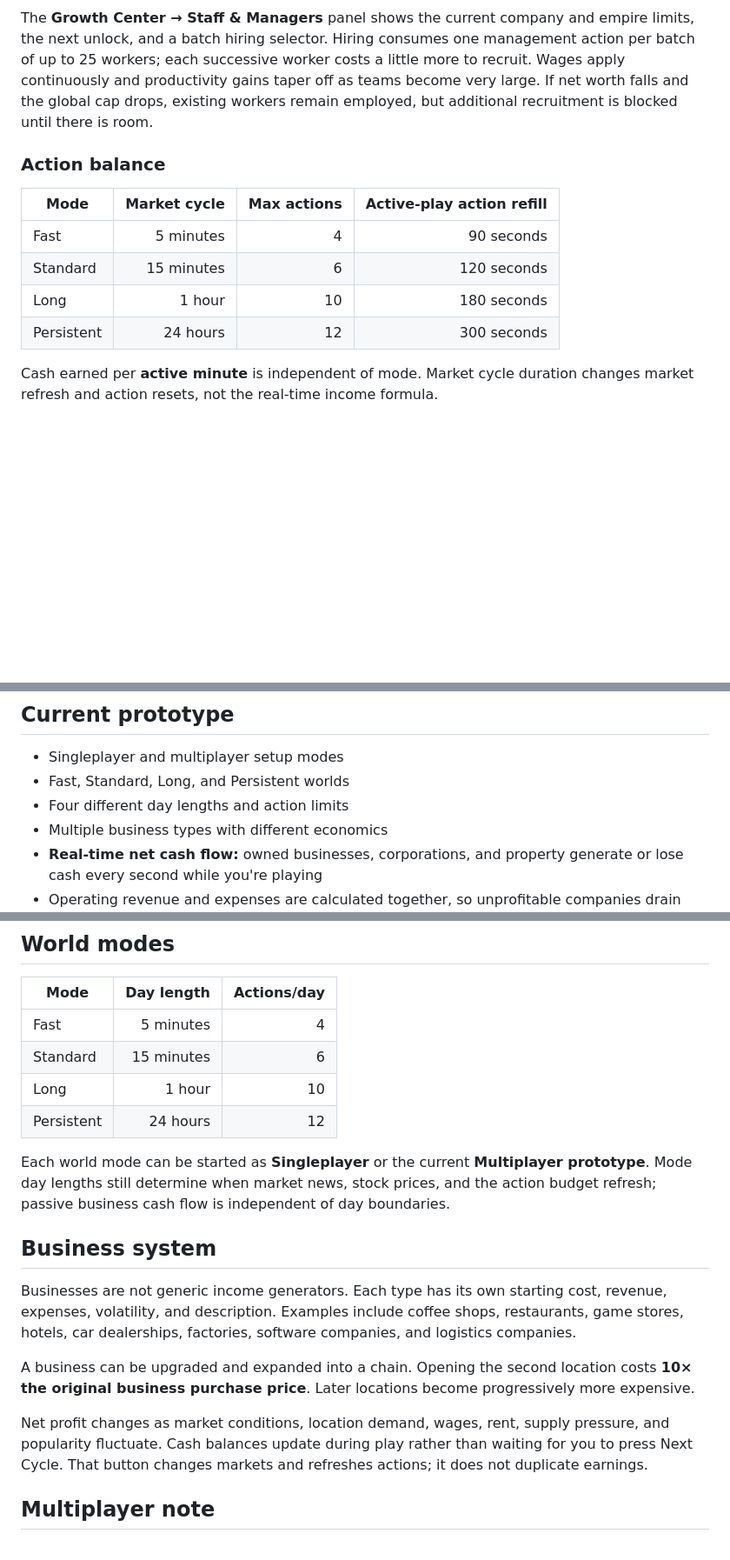
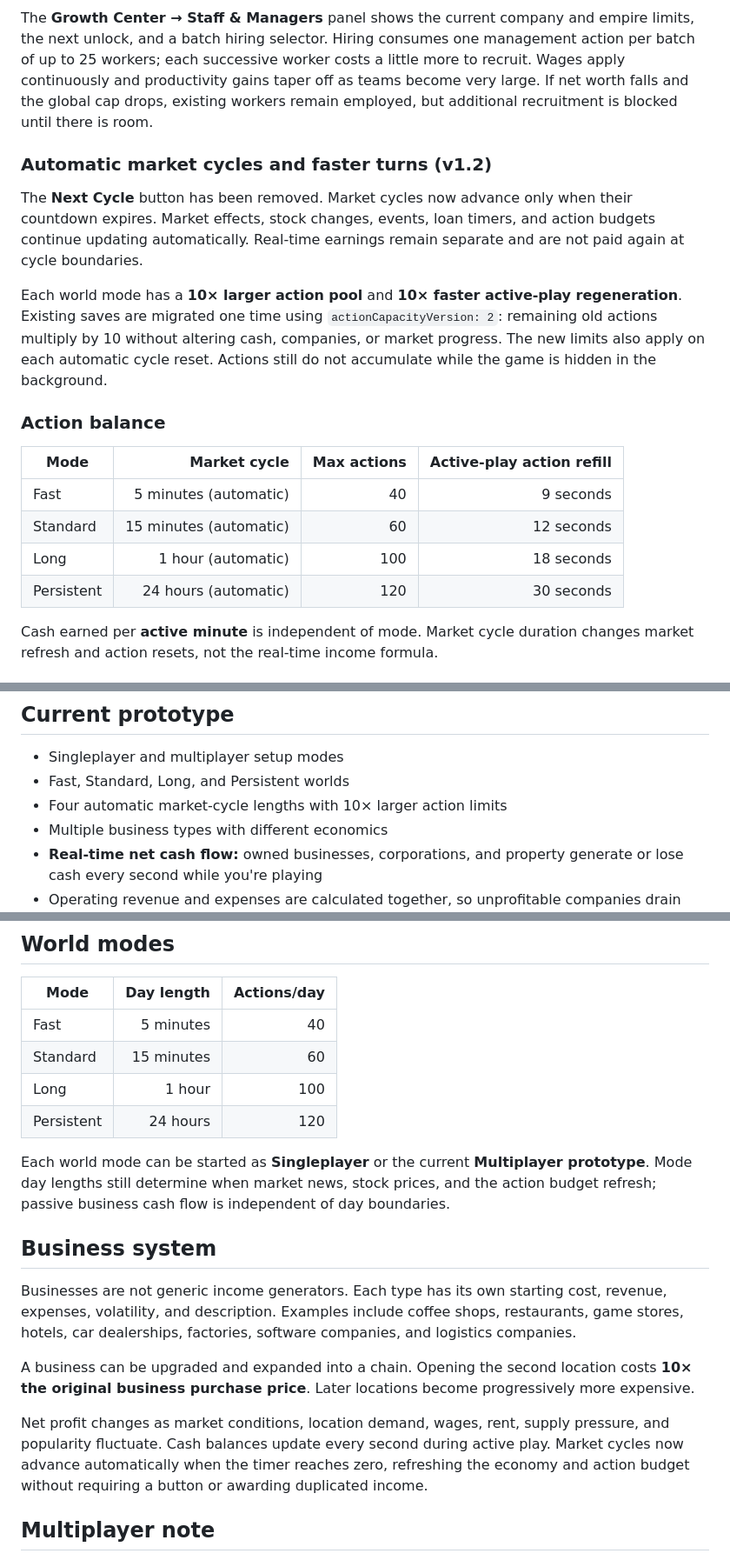
Before and after one commit to Willn0tBill/ProfitLands, a Markdown page: README.md, 3 parts joined by grey strips. Shown at 87% size. GitHub-like rendering; blank space fills up the shorter version.

Commit message:
Document auto-advancing market cycles and tenfold faster action budgets for all modes

```diff
--- a/README.md
+++ b/README.md
@@ -99,14 +99,20 @@ Each new location starts with **6 employee positions** and gains **6 more for ea
 
 The **Growth Center → Staff & Managers** panel shows the current company and empire limits, the next unlock, and a batch hiring selector. Hiring consumes one management action per batch of up to 25 workers; each successive worker costs a little more to recruit. Wages apply continuously and productivity gains taper off as teams become very large. If net worth falls and the global cap drops, existing workers remain employed, but additional recruitment is blocked until there is room.
 
+### Automatic market cycles and faster turns (v1.2)
+
+The **Next Cycle** button has been removed. Market cycles now advance only when their countdown expires. Market effects, stock changes, events, loan timers, and action budgets continue updating automatically. Real-time earnings remain separate and are not paid again at cycle boundaries.
+
+Each world mode has a **10× larger action pool** and **10× faster active-play regeneration**. Existing saves are migrated one time using `actionCapacityVersion: 2`: remaining old actions multiply by 10 without altering cash, companies, or market progress. The new limits also apply on each automatic cycle reset. Actions still do not accumulate while the game is hidden in the background.
+
 ### Action balance
 
 | Mode | Market cycle | Max actions | Active-play action refill |
 |---|---:|---:|---:|
-| Fast | 5 minutes | 4 | 90 seconds |
-| Standard | 15 minutes | 6 | 120 seconds |
-| Long | 1 hour | 10 | 180 seconds |
-| Persistent | 24 hours | 12 | 300 seconds |
+| Fast | 5 minutes (automatic) | 40 | 9 seconds |
+| Standard | 15 minutes (automatic) | 60 | 12 seconds |
+| Long | 1 hour (automatic) | 100 | 18 seconds |
+| Persistent | 24 hours (automatic) | 120 | 30 seconds |
 
 Cash earned per **active minute** is independent of mode. Market cycle duration changes market refresh and action resets, not the real-time income formula.
 
@@ -124,7 +130,7 @@ Tests cover all four mode calculations, action regeneration, earnings adjustment
 
 - Singleplayer and multiplayer setup modes
 - Fast, Standard, Long, and Persistent worlds
-- Four different day lengths and action limits
+- Four automatic market-cycle lengths with 10× larger action limits
 - Multiple business types with different economics
 - **Real-time net cash flow:** owned businesses, corporations, and property generate or lose cash every second while you're playing
 - Operating revenue and expenses are calculated together, so unprofitable companies drain cash too
@@ -148,10 +154,10 @@ Tests cover all four mode calculations, action regeneration, earnings adjustment
 
 | Mode | Day length | Actions/day |
 |---|---:|---:|
-| Fast | 5 minutes | 4 |
-| Standard | 15 minutes | 6 |
-| Long | 1 hour | 10 |
-| Persistent | 24 hours | 12 |
+| Fast | 5 minutes | 40 |
+| Standard | 15 minutes | 60 |
+| Long | 1 hour | 100 |
+| Persistent | 24 hours | 120 |
 
 Each world mode can be started as **Singleplayer** or the current **Multiplayer prototype**. Mode day lengths still determine when market news, stock prices, and the action budget refresh; passive business cash flow is independent of day boundaries.
 
@@ -161,7 +167,7 @@ Businesses are not generic income generators. Each type has its own starting cos
 
 A business can be upgraded and expanded into a chain. Opening the second location costs **10× the original business purchase price**. Later locations become progressively more expensive.
 
-Net profit changes as market conditions, location demand, wages, rent, supply pressure, and popularity fluctuate. Cash balances update during play rather than waiting for you to press Next Cycle. That button changes markets and refreshes actions; it does not duplicate earnings.
+Net profit changes as market conditions, location demand, wages, rent, supply pressure, and popularity fluctuate. Cash balances update every second during active play. Market cycles now advance automatically when the timer reaches zero, refreshing the economy and action budget without requiring a button or awarding duplicated income.
 
 ## Multiplayer note
 
```
